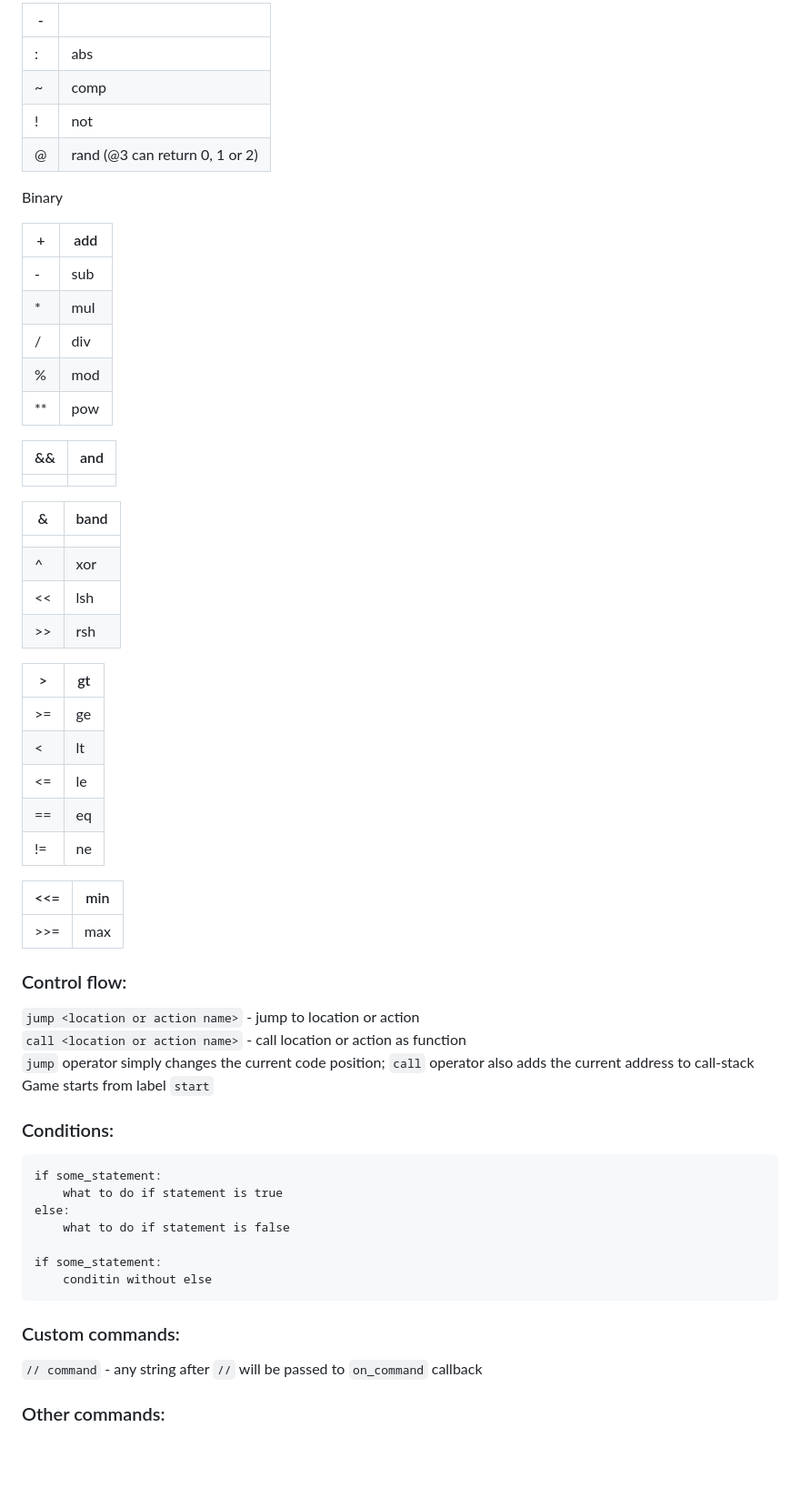
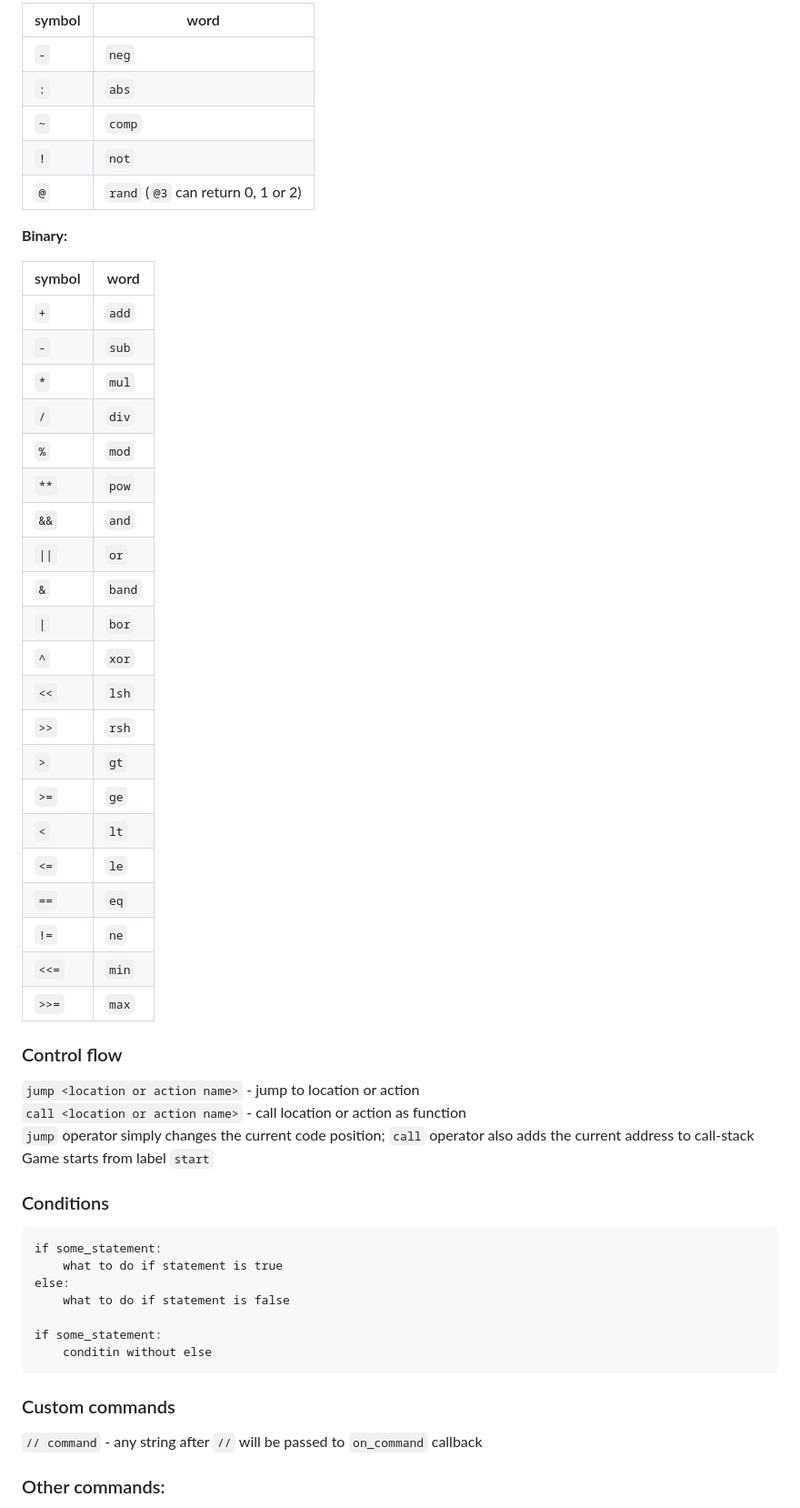
Before and after one commit to olesya-wo/tami, a Markdown page: README.md, the part around the change printed below. Shown: that part at 91% size. Rendered like a GitHub page; blank space fills up the shorter version.

Commit message:
update README
- format with Prettier
- fix operators table, use fences
- add control-flow anchor
- remove ":" from headings

````diff
--- a/README.md
+++ b/README.md
@@ -83,52 +82,46 @@ Unary
 
-| - |  |
-| --- | --- |
-| : | abs |
-| ~ | comp |
-| ! | not |
-| @ | rand (@3 can return 0, 1 or 2) |
+| symbol | word                               |
+| ------ | ---------------------------------- |
+| `-`    | `neg`                              |
+| `:`    | `abs`                              |
+| `~`    | `comp`                             |
+| `!`    | `not`                              |
+| `@`    | `rand` (`@3` can return 0, 1 or 2) |
 
-Binary
+**Binary:**
 
-| + | add |
-| --- | --- |
-| - | sub |
-| * | mul |
-| / | div |
-| % | mod |
-| ** | pow |
+| symbol | word   |
+| ------ | ------ |
+| `+`    | `add`  |
+| `-`    | `sub`  |
+| `*`    | `mul`  |
+| `/`    | `div`  |
+| `%`    | `mod`  |
+| `**`   | `pow`  |
+| `&&`   | `and`  |
+| `\|\|` | `or`   |
+| `&`    | `band` |
+| `\|`   | `bor`  |
+| `^`    | `xor`  |
+| `<<`   | `lsh`  |
+| `>>`   | `rsh`  |
+| `>`    | `gt`   |
+| `>=`   | `ge`   |
+| `<`    | `lt`   |
+| `<=`   | `le`   |
+| `==`   | `eq`   |
+| `!=`   | `ne`   |
+| `<<=`  | `min`  |
+| `>>=`  | `max`  |
 
-| && | and |
-| --- | --- |
-| || | or |
-
-| & | band |
-| --- | --- |
-| | | bor |
-| ^ | xor |
-| << | lsh |
-| >> | rsh |
-
-| > | gt |
-| --- | --- |
-| >= | ge |
-| < | lt |
-| <= | le |
-| == | eq |
-| != | ne |
-
-| <<= | min |
-| --- | --- |
-| >>= | max |
-
-### Control flow:
+### Control flow
 
 `jump <location or action name>` - jump to location or action
 `call <location or action name>` - call location or action as function
 `jump` operator simply changes the current code position; `call` operator also adds the current address to call-stack
 Game starts from label `start`
 
-### Conditions:
+### Conditions
 
 ```
 if some_statement:
@@ -140,7 +133,7 @@ if some_statement:
 	conditin without else
 ```
 
-### Custom commands:
+### Custom commands
 
 `// command` - any string after `//` will be passed to `on_command` callback
 
````
Also changed, not shown: other parts of README.md (+14 -14 lines).
